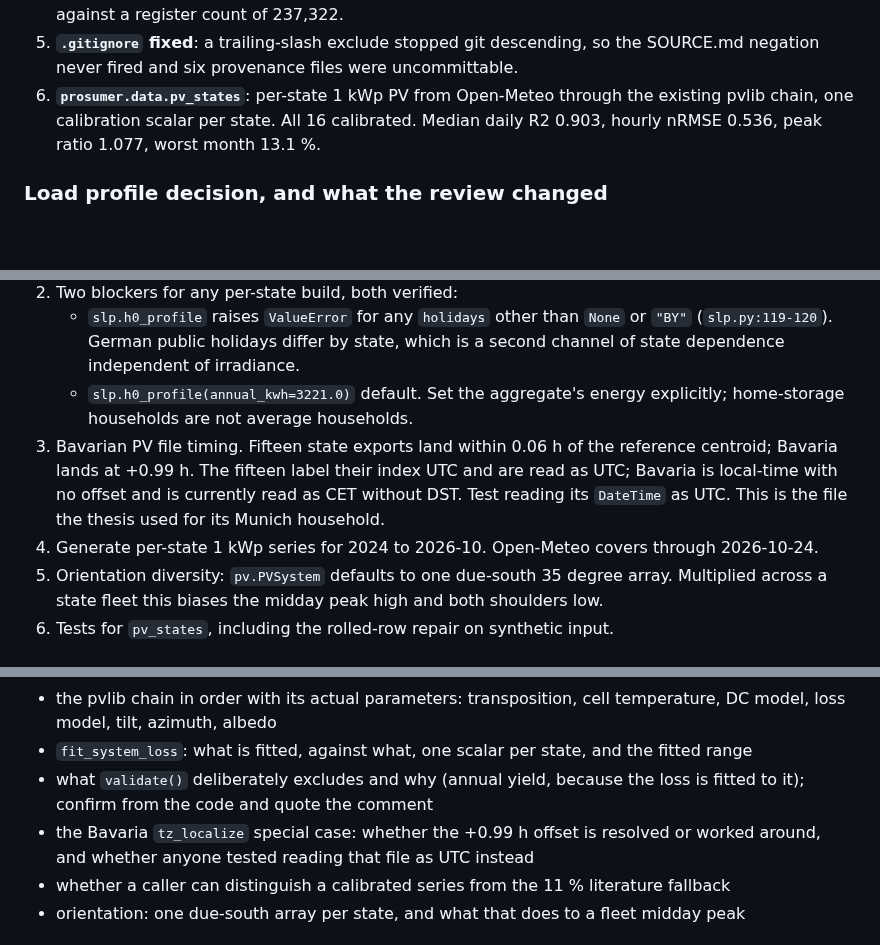
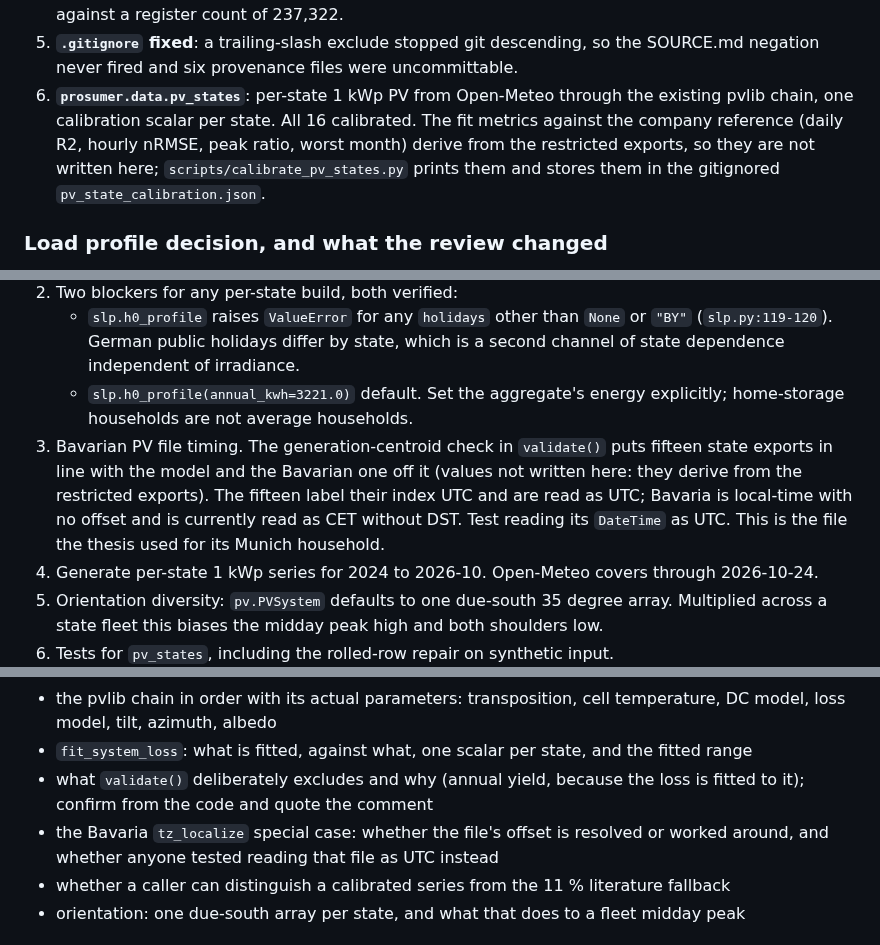
Before and after one commit to muratkus01/Portfolio, a Markdown page: HANDOFF.md, 3 parts joined by grey strips. GitHub-like rendering; blank space fills up the shorter version.

Commit message:
docs(handoff): drop figures derived from the restricted PV exports
The pv_states fit metrics, the Bavarian export's time offset and the
same values in the German log line of 2026-10-26 were computed against
the company 1 kWp exports, which are under an NDA. Each line keeps its
point without the value, and the pv_states item says where the values
stay locally.

```diff
--- a/HANDOFF.md
+++ b/HANDOFF.md
@@ -305,8 +305,10 @@ was verified on disk, not taken from a log.
 5. **`.gitignore` fixed**: a trailing-slash exclude stopped git descending, so the SOURCE.md
    negation never fired and six provenance files were uncommittable.
 6. **`prosumer.data.pv_states`**: per-state 1 kWp PV from Open-Meteo through the existing pvlib
-   chain, one calibration scalar per state. All 16 calibrated. Median daily R2 0.903, hourly
-   nRMSE 0.536, peak ratio 1.077, worst month 13.1 %.
+   chain, one calibration scalar per state. All 16 calibrated. The fit metrics against the
+   company reference (daily R2, hourly nRMSE, peak ratio, worst month) derive from the
+   restricted exports, so they are not written here; `scripts/calibrate_pv_states.py` prints
+   them and stores them in the gitignored `pv_state_calibration.json`.
 
 ### Load profile decision, and what the review changed
 The question was BDEW H0 (thesis `Data/SLP/`) or measured HTW (`data/Lastprofile/`). Measured,
@@ -346,10 +348,11 @@ inflates controller quality by 6.4 points.
      state dependence independent of irradiance.
    - `slp.h0_profile(annual_kwh=3221.0)` default. Set the aggregate's energy explicitly;
      home-storage households are not average households.
-3. Bavarian PV file timing. Fifteen state exports land within 0.06 h of the reference centroid;
-   Bavaria lands at +0.99 h. The fifteen label their index UTC and are read as UTC; Bavaria is
-   local-time with no offset and is currently read as CET without DST. Test reading its
-   `DateTime` as UTC. This is the file the thesis used for its Munich household.
+3. Bavarian PV file timing. The generation-centroid check in `validate()` puts fifteen state
+   exports in line with the model and the Bavarian one off it (values not written here: they
+   derive from the restricted exports). The fifteen label their index UTC and are read as UTC;
+   Bavaria is local-time with no offset and is currently read as CET without DST. Test reading
+   its `DateTime` as UTC. This is the file the thesis used for its Munich household.
 4. Generate per-state 1 kWp series for 2024 to 2026-10. Open-Meteo covers through 2026-10-24.
 5. Orientation diversity: `pv.PVSystem` defaults to one due-south 35 degree array. Multiplied
    across a state fleet this biases the midday peak high and both shoulders low.
@@ -702,7 +705,7 @@ Walk `src/prosumer/data/pv_states.py` end to end and record it as a numbered rec
 - `fit_system_loss`: what is fitted, against what, one scalar per state, and the fitted range
 - what `validate()` deliberately excludes and why (annual yield, because the loss is fitted to it);
   confirm from the code and quote the comment
-- the Bavaria `tz_localize` special case: whether the +0.99 h offset is resolved or worked around,
+- the Bavaria `tz_localize` special case: whether the file's offset is resolved or worked around,
   and whether anyone tested reading that file as UTC instead
 - whether a caller can distinguish a calibrated series from the 11 % literature fallback
 - orientation: one due-south array per state, and what that does to a fleet midday peak
```
Also changed, not shown: other parts of HANDOFF.md (+1 -1 lines).
